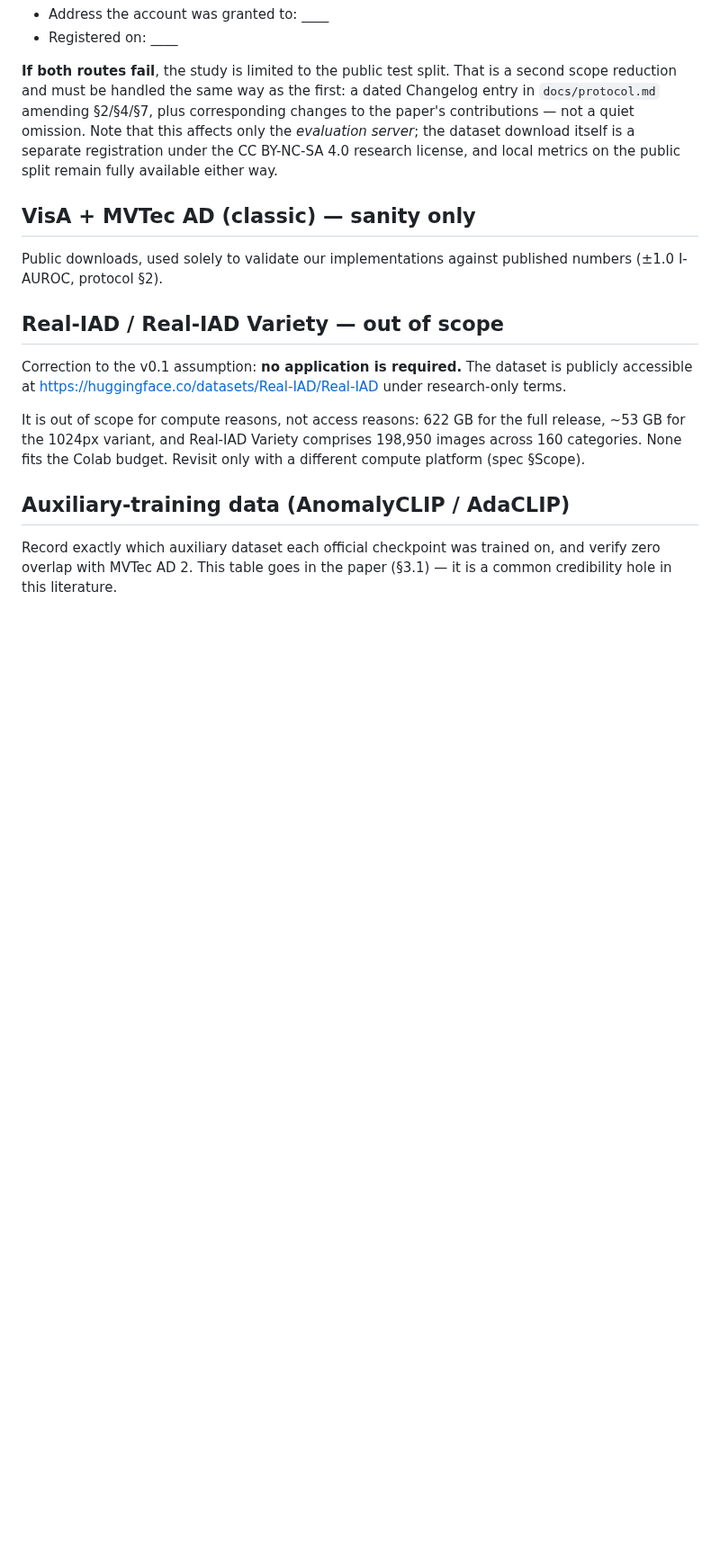
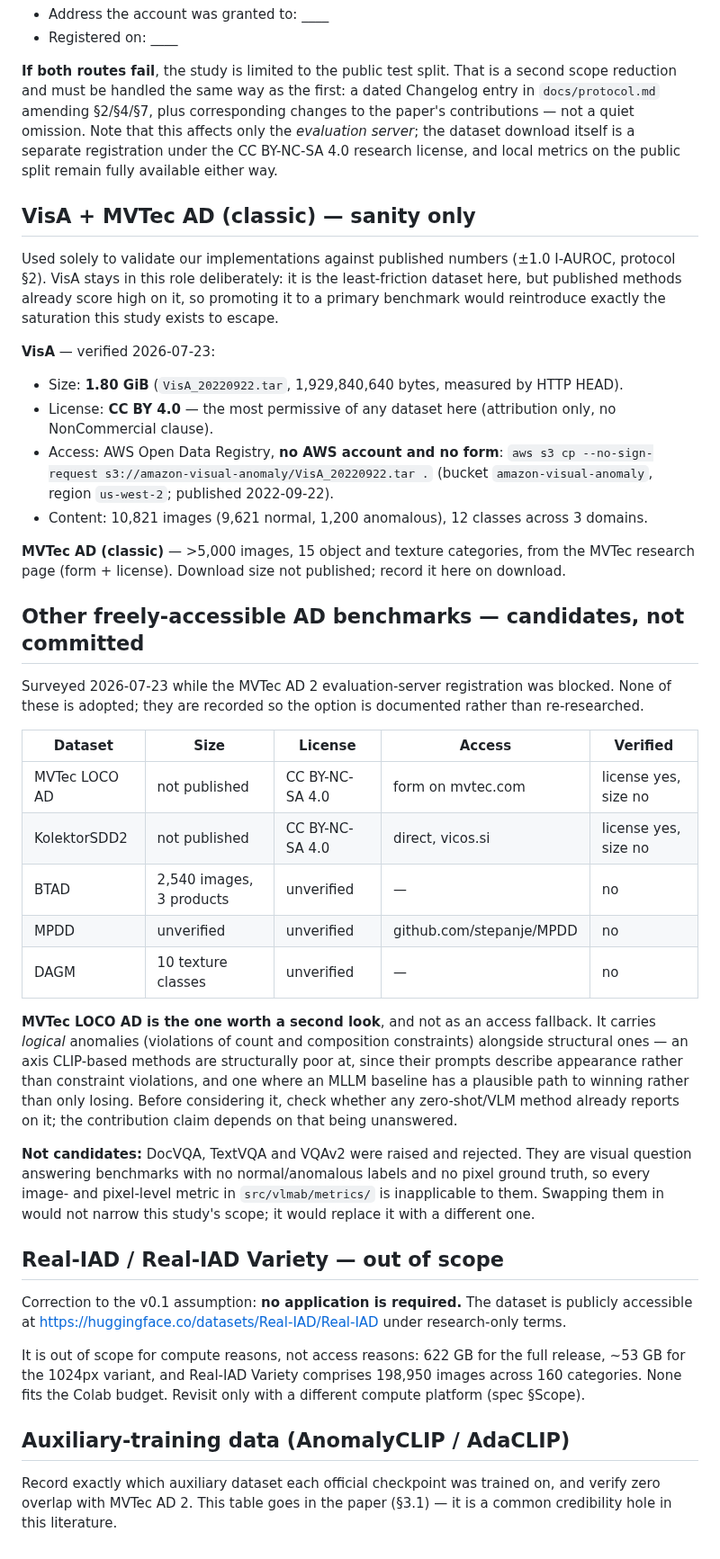
Before and after one commit to andrudebaran7/vlm-anomaly-bench, a Markdown page: docs/datasets-access.md, the part around the change. Shown at 90% size. Drawn GitHub-style; blank space fills up the shorter version.

Commit message:
docs: record verified sizes, licenses and access routes for alternative AD datasets
Surveyed while the MVTec AD 2 evaluation-server registration is blocked, so the option
is documented rather than re-researched later.

VisA is measured, not estimated: 1.80 GiB, CC BY 4.0, reachable with
`aws s3 cp --no-sign-request` — no account and no form, the least friction of any
dataset in the study. Its sanity-check role is unchanged and now says why: published
methods already score high on it, so promoting it would reintroduce the saturation
this study exists to escape.

MVTec LOCO AD and KolektorSDD2 have verified licenses (CC BY-NC-SA 4.0) but unpublished
sizes; BTAD, MPDD and DAGM are recorded as unverified rather than guessed. LOCO is
flagged as the one worth a second look, for its logical anomalies rather than for
access — conditional on checking whether any zero-shot/VLM method already reports on it.

Also records why DocVQA/TextVQA/VQAv2 were rejected: no anomaly labels and no pixel
ground truth, so the entire metrics module is inapplicable.

Co-Authored-By: Claude Opus 4.8 <noreply@anthropic.com>

```diff
--- a/docs/datasets-access.md
+++ b/docs/datasets-access.md
@@ -48,8 +48,48 @@ on the public split remain fully available either way.
 
 ## VisA + MVTec AD (classic) — sanity only
 
-Public downloads, used solely to validate our implementations against published numbers
-(±1.0 I-AUROC, protocol §2).
+Used solely to validate our implementations against published numbers (±1.0 I-AUROC,
+protocol §2). VisA stays in this role deliberately: it is the least-friction dataset here, but
+published methods already score high on it, so promoting it to a primary benchmark would
+reintroduce exactly the saturation this study exists to escape.
+
+**VisA** — verified 2026-07-23:
+
+- Size: **1.80 GiB** (`VisA_20220922.tar`, 1,929,840,640 bytes, measured by HTTP HEAD).
+- License: **CC BY 4.0** — the most permissive of any dataset here (attribution only, no
+  NonCommercial clause).
+- Access: AWS Open Data Registry, **no AWS account and no form**:
+  `aws s3 cp --no-sign-request s3://amazon-visual-anomaly/VisA_20220922.tar .`
+  (bucket `amazon-visual-anomaly`, region `us-west-2`; published 2022-09-22).
+- Content: 10,821 images (9,621 normal, 1,200 anomalous), 12 classes across 3 domains.
+
+**MVTec AD (classic)** — >5,000 images, 15 object and texture categories, from the MVTec
+research page (form + license). Download size not published; record it here on download.
+
+## Other freely-accessible AD benchmarks — candidates, not committed
+
+Surveyed 2026-07-23 while the MVTec AD 2 evaluation-server registration was blocked. None of
+these is adopted; they are recorded so the option is documented rather than re-researched.
+
+| Dataset | Size | License | Access | Verified |
+|---|---|---|---|---|
+| MVTec LOCO AD | not published | CC BY-NC-SA 4.0 | form on mvtec.com | license yes, size no |
+| KolektorSDD2 | not published | CC BY-NC-SA 4.0 | direct, vicos.si | license yes, size no |
+| BTAD | 2,540 images, 3 products | unverified | — | no |
+| MPDD | unverified | unverified | github.com/stepanje/MPDD | no |
+| DAGM | 10 texture classes | unverified | — | no |
+
+**MVTec LOCO AD is the one worth a second look**, and not as an access fallback. It carries
+*logical* anomalies (violations of count and composition constraints) alongside structural
+ones — an axis CLIP-based methods are structurally poor at, since their prompts describe
+appearance rather than constraint violations, and one where an MLLM baseline has a plausible
+path to winning rather than only losing. Before considering it, check whether any zero-shot/VLM
+method already reports on it; the contribution claim depends on that being unanswered.
+
+**Not candidates:** DocVQA, TextVQA and VQAv2 were raised and rejected. They are visual
+question answering benchmarks with no normal/anomalous labels and no pixel ground truth, so
+every image- and pixel-level metric in `src/vlmab/metrics/` is inapplicable to them. Swapping
+them in would not narrow this study's scope; it would replace it with a different one.
 
 ## Real-IAD / Real-IAD Variety — out of scope
 
```
